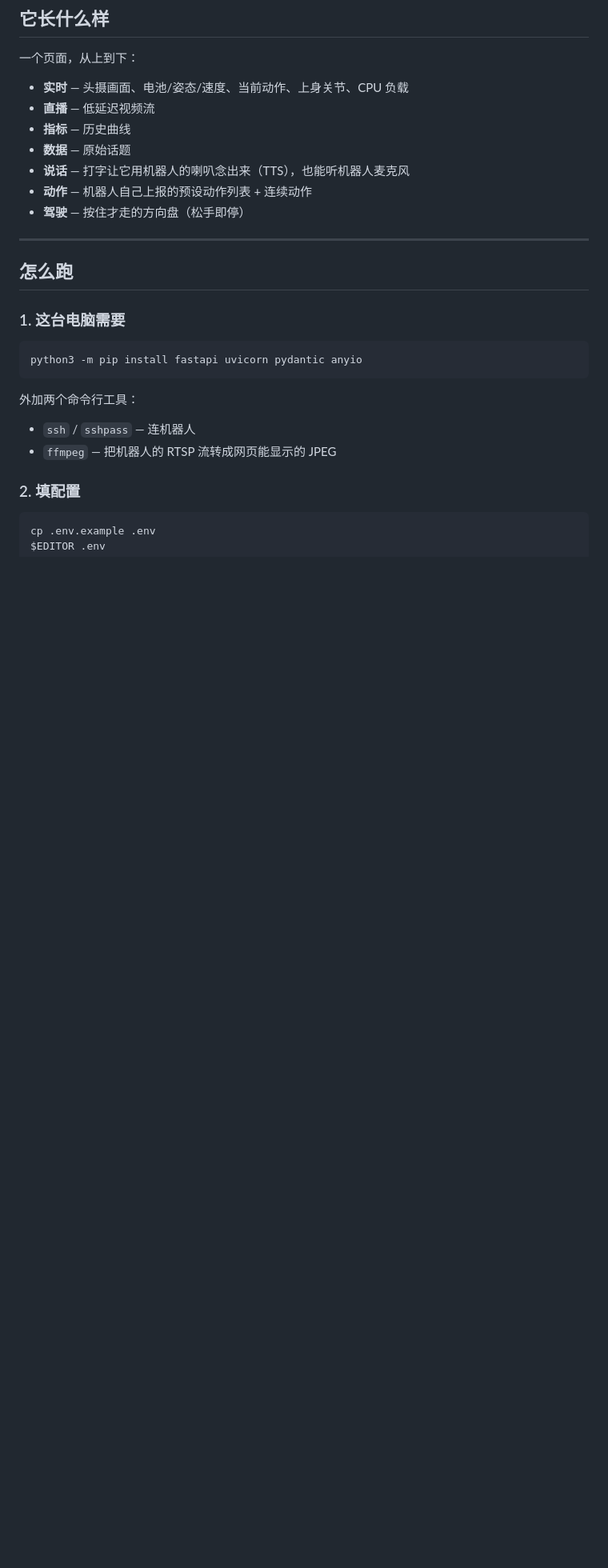
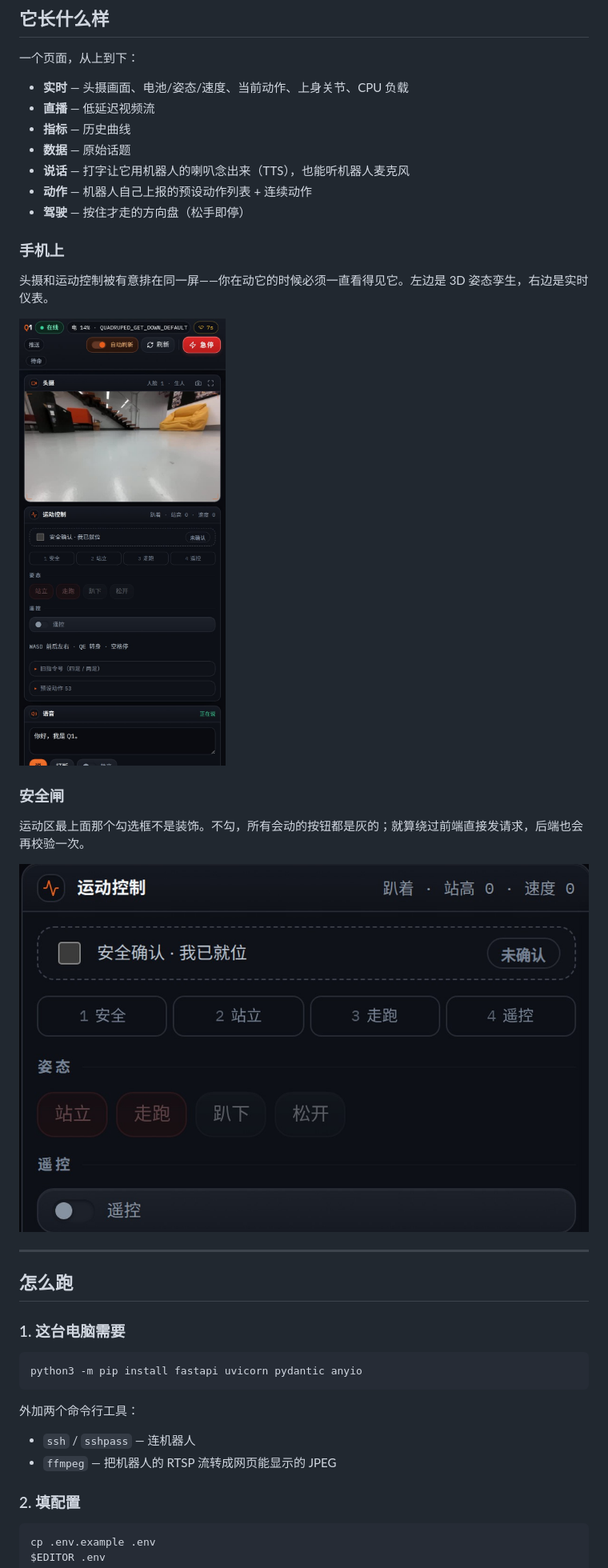
Before and after one commit to metahubaifeel/q1-console, a Markdown page: README.md, the part around one of its changes. Shown at 80% size. Rendered like a GitHub page; pictures changed too: docs/screenshots/mobile.jpg (added), docs/screenshots/safety-gate.jpg (added); blank space fills up the shorter version.

Commit message:
README 加截图：桌面总控台、手机同屏、安全闸特写
截图来自真机 Q1 通过 SSH 隧道连上的实时状态，不是摆拍。

```diff
--- a/README.md
+++ b/README.md
@@ -19,6 +21,20 @@
 - **说话** — 打字让它用机器人的喇叭念出来（TTS），也能听机器人麦克风
 - **动作** — 机器人自己上报的预设动作列表 + 连续动作
 - **驾驶** — 按住才走的方向盘（松手即停）
+
+### 手机上
+
+头摄和运动控制被有意排在同一屏——你在动它的时候必须一直看得见它。左边是 3D 姿态孪生，右边是实时仪表。
+
+<p>
+<img src="docs/screenshots/mobile.jpg" width="300" alt="手机端：头摄与运动控制同屏">
+</p>
+
+### 安全闸
+
+运动区最上面那个勾选框不是装饰。不勾，所有会动的按钮都是灰的；就算绕过前端直接发请求，后端也会再校验一次。
+
+![安全确认](docs/screenshots/safety-gate.jpg)
 
 ---
 
```
Also changed, not shown: other parts of README.md (+2 -0 lines), docs/screenshots/desktop.jpg (added).
